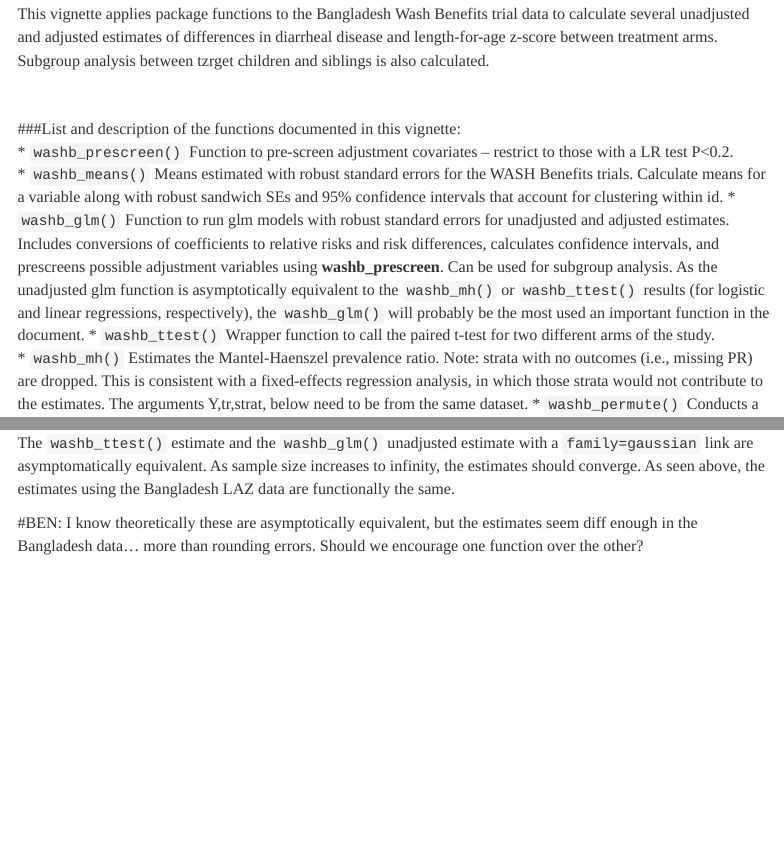
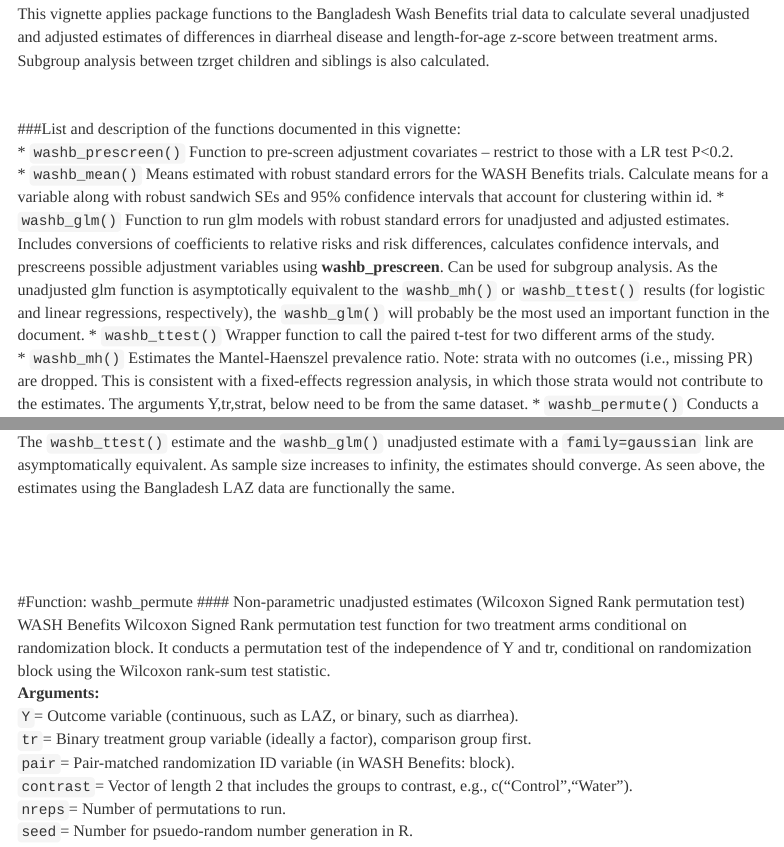
Before and after one commit to ben-arnold/washb, an R Markdown document (vignettes/washb-package-vignette.Rmd): the page in a window 1100 px wide, from 350 px down, and a second part further down, joined at a grey line. Rendered offline with R 4.5, knitr and Pandoc, with nearby package versions; some code elsewhere in the file could not run offline; menus at the side of the page are left out; long lines of code are wrapped.

Commit message:
Fix typo calling washb_mean "washb_means"

````diff
--- a/vignettes/washb-package-vignette.Rmd
+++ b/vignettes/washb-package-vignette.Rmd
@@ -45,7 +45,7 @@
 
 ###List and description of the functions documented in this vignette:
  * `washb_prescreen()`  Function to pre-screen adjustment covariates -- restrict to those with a LR test P<0.2.
- * `washb_means()`   Means estimated with robust standard errors for the WASH Benefits trials. Calculate means for a variable along with robust sandwich SEs and 95% confidence intervals that account for clustering within id.
+ * `washb_mean()`   Means estimated with robust standard errors for the WASH Benefits trials. Calculate means for a variable along with robust sandwich SEs and 95% confidence intervals that account for clustering within id.
  * `washb_glm()`  Function to run glm models with robust standard errors for unadjusted and adjusted estimates. Includes conversions of coefficients to relative risks and risk differences, calculates confidence intervals, and prescreens possible adjustment variables using __washb_prescreen__. Can be used for subgroup analysis. As the unadjusted glm function is asymptotically equivalent to the `washb_mh()` or `washb_ttest()` results (for logistic and linear regressions, respectively), the `washb_glm()` will probably be the most used an important function in the document.
  * `washb_ttest()`  Wrapper function to call the paired t-test for two different arms of the study.
  * `washb_mh()`  Estimates the Mantel-Haenszel prevalence ratio. Note: strata with no outcomes (i.e., missing PR) are dropped. This is consistent with a fixed-effects regression analysis, in which those strata would not contribute to the estimates. The arguments Y,tr,strat, below need to be from the same dataset.
@@ -493,7 +493,6 @@
 ```
 The `washb_ttest()` estimate and the `washb_glm()` unadjusted estimate with a `family=gaussian` link are asymptomatically equivalent. As sample size increases to infinity, the estimates should converge. As seen above, the estimates using the Bangladesh LAZ data are functionally the same.
 
-#BEN: I know theoretically these are asymptotically equivalent, but the estimates seem diff enough in the Bangladesh data... more than rounding errors. Should we encourage one function over the other?
 
 <br>
 <br>
````
Also changed, not shown: vignettes/washb-package-vignette.Rmd (1 more changed lines).
